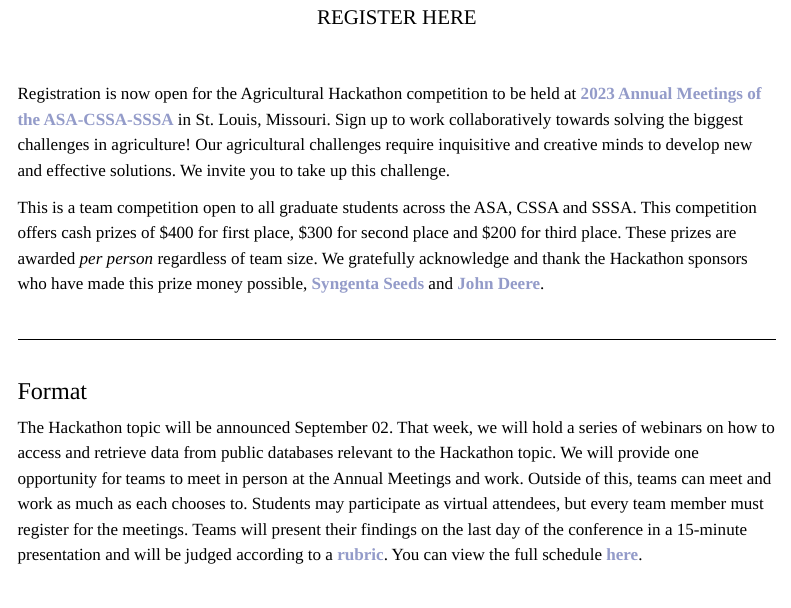
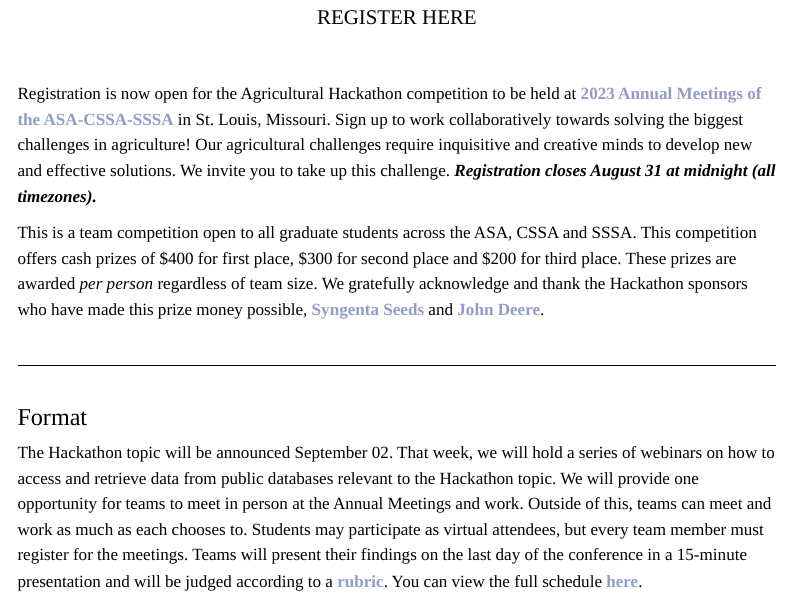
Before and after one commit to IdahoAgStats/AgHackathon, a Quarto document (index.qmd): the page in a window 1100 px wide, from 220 px down. Rendered offline with R 4.5, knitr and Pandoc in place of Quarto, with nearby package versions; menus at the side of the page are left out.

Commit message:
update registration deadline

```diff
--- a/index.qmd
+++ b/index.qmd
@@ -19,7 +19,8 @@ twitter-card:
 :::
 
 
-Registration is now open for the Agricultural Hackathon competition to be held at [2023 Annual Meetings of the ASA-CSSA-SSSA](https://www.acsmeetings.org/){target="_blank"} in St. Louis, Missouri. Sign up to work collaboratively towards solving the biggest challenges in agriculture! Our agricultural challenges require inquisitive and creative minds to develop new and effective solutions. We invite you to take up this challenge.
+Registration is now open for the Agricultural Hackathon competition to be held at [2023 Annual Meetings of the ASA-CSSA-SSSA](https://www.acsmeetings.org/){target="_blank"} in St. Louis, Missouri. Sign up to work collaboratively towards solving the biggest challenges in agriculture! Our agricultural challenges require inquisitive and creative minds to develop new and effective solutions. We invite you to take up this challenge. ***Registration closes August 31 at midnight (all timezones). ***
+
 
 This is a team competition open to all graduate students across the ASA, CSSA and SSSA. This competition offers cash prizes of \$400 for first place, \$300 for second place and $200 for third place. These prizes are awarded *per person* regardless of team size. We gratefully acknowledge and thank the Hackathon sponsors who have made this prize money possible, [Syngenta Seeds](https://www.syngenta.com/en){target="_blank"} and [John Deere](https://www.deere.com/en/){target="_blank"}.
 
```
